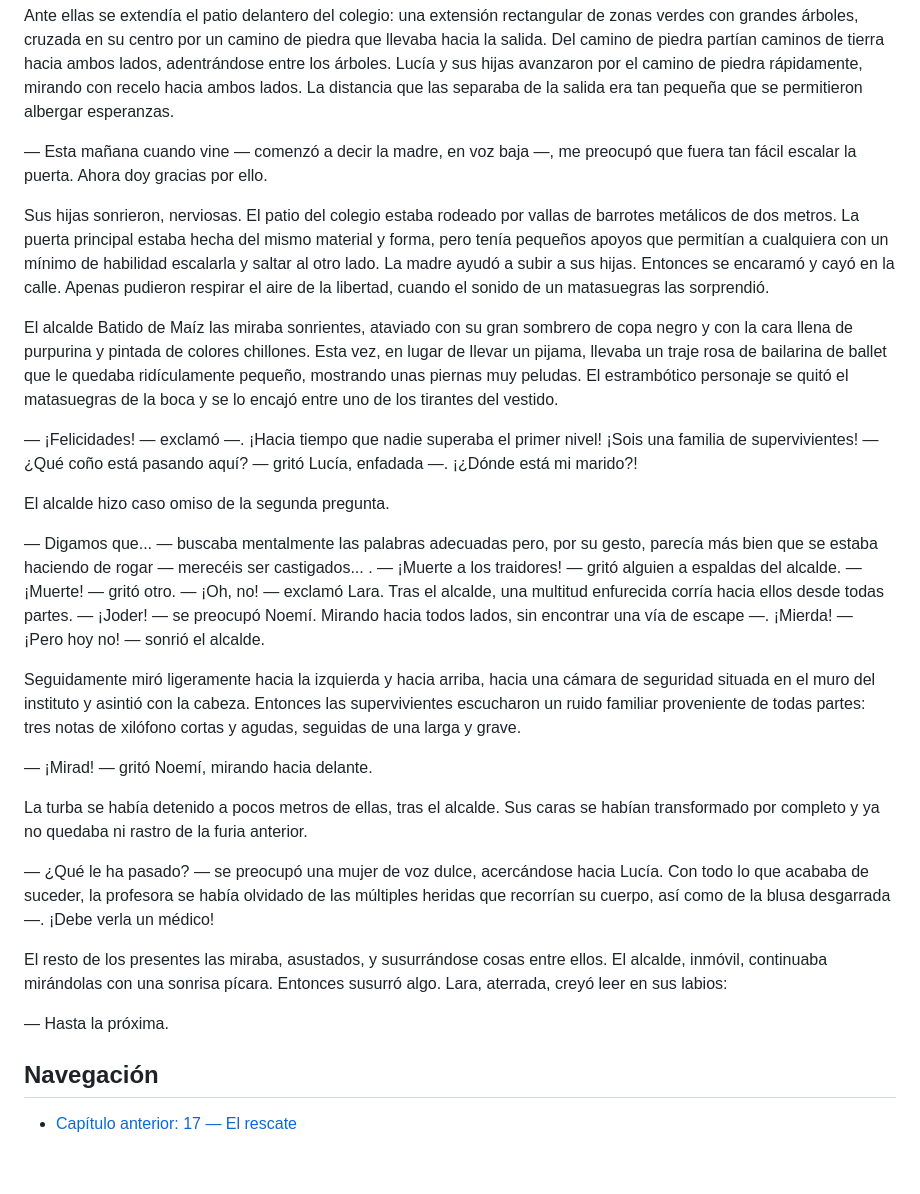
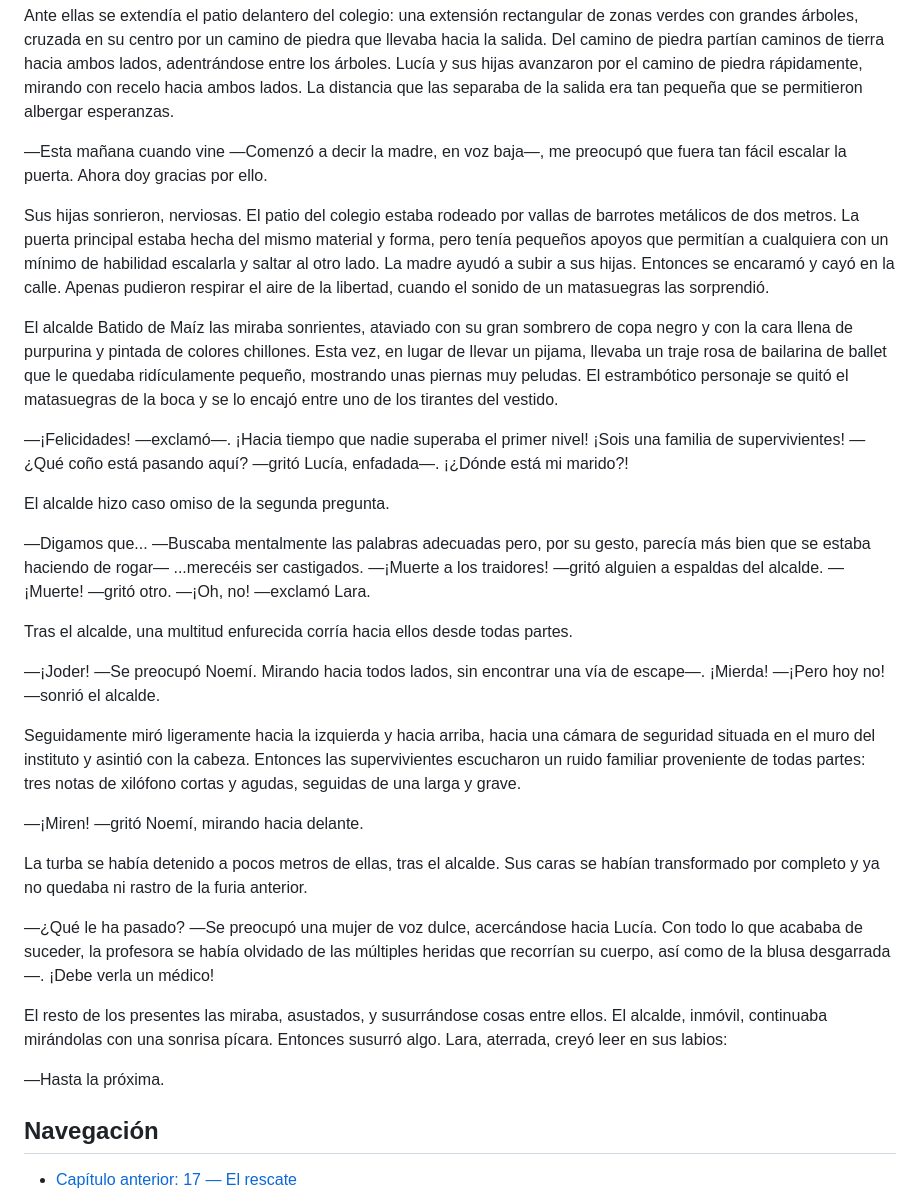
Before and after one commit to moisesjbc/cuarto-poder, a Markdown page: manuscrito/c18_primer-día-de-clase.md, the part around one of its changes. Rendered like a GitHub page; blank space fills up the shorter version.

```diff
--- a/manuscrito/c18_primer-día-de-clase.md
+++ b/manuscrito/c18_primer-día-de-clase.md
@@ -195,35 +195,38 @@ Antes de seguir a su hermana y su madre, Lara echó un rápido vistazo hacia el
 
 Ante ellas se extendía el patio delantero del colegio: una extensión rectangular de zonas verdes con grandes árboles, cruzada en su centro por un camino de piedra que llevaba hacia la salida. Del camino de piedra partían caminos de tierra hacia ambos lados, adentrándose entre los árboles. Lucía y sus hijas avanzaron por el camino de piedra rápidamente, mirando con recelo hacia ambos lados. La distancia que las separaba de la salida era tan pequeña que se permitieron albergar esperanzas.
 
-— Esta mañana cuando vine — comenzó a decir la madre, en voz baja —, me preocupó que fuera tan fácil escalar la puerta. Ahora doy gracias por ello.
+—Esta mañana cuando vine —Comenzó a decir la madre, en voz baja—, me preocupó que fuera tan fácil escalar la puerta. Ahora doy gracias por ello.
 
 Sus hijas sonrieron, nerviosas. El patio del colegio estaba rodeado por vallas de barrotes metálicos de dos metros. La puerta principal estaba hecha del mismo material y forma, pero tenía pequeños apoyos que permitían a cualquiera con un mínimo de habilidad escalarla y saltar al otro lado. La madre ayudó a subir a sus hijas. Entonces se encaramó y cayó en la calle. Apenas pudieron respirar el aire de la libertad, cuando el sonido de un matasuegras las sorprendió.
 
 El alcalde Batido de Maíz las miraba sonrientes, ataviado con su gran sombrero de copa negro y con la cara llena de purpurina y pintada de colores chillones. Esta vez, en lugar de llevar un pijama, llevaba un traje rosa de bailarina de ballet que le quedaba ridículamente pequeño, mostrando unas piernas muy peludas. El estrambótico personaje se quitó el matasuegras de la boca y se lo encajó entre uno de los tirantes del vestido.
 
-— ¡Felicidades! — exclamó —. ¡Hacia tiempo que nadie superaba el primer nivel! ¡Sois una familia de supervivientes!
-— ¿Qué coño está pasando aquí? — gritó Lucía, enfadada —. ¡¿Dónde está mi marido?!
+—¡Felicidades! —exclamó—. ¡Hacia tiempo que nadie superaba el primer nivel! ¡Sois una familia de supervivientes!
+—¿Qué coño está pasando aquí? —gritó Lucía, enfadada—. ¡¿Dónde está mi marido?!
 
 El alcalde hizo caso omiso de la segunda pregunta.
 
-— Digamos que... — buscaba mentalmente las palabras adecuadas pero, por su gesto, parecía más bien que se estaba haciendo de rogar — merecéis ser castigados... .
-— ¡Muerte a los traidores! — gritó alguien a espaldas del alcalde.
-— ¡Muerte! — gritó otro.
-— ¡Oh, no! — exclamó Lara. Tras el alcalde, una multitud enfurecida corría hacia ellos desde todas partes.
-— ¡Joder! — se preocupó Noemí. Mirando hacia todos lados, sin encontrar una vía de escape —. ¡Mierda!
-— ¡Pero hoy no! — sonrió el alcalde.
+—Digamos que... —Buscaba mentalmente las palabras adecuadas pero, por su gesto, parecía más bien que se estaba haciendo de rogar— ...merecéis ser castigados.
+—¡Muerte a los traidores! —gritó alguien a espaldas del alcalde.
+—¡Muerte! —gritó otro.
+—¡Oh, no! —exclamó Lara.
+
+Tras el alcalde, una multitud enfurecida corría hacia ellos desde todas partes.
+
+—¡Joder! —Se preocupó Noemí. Mirando hacia todos lados, sin encontrar una vía de escape—. ¡Mierda!
+—¡Pero hoy no! —sonrió el alcalde.
 
 Seguidamente miró ligeramente hacia la izquierda y hacia arriba, hacia una cámara de seguridad situada en el muro del instituto y asintió con la cabeza. Entonces las supervivientes escucharon un ruido familiar proveniente de todas partes: tres notas de xilófono cortas y agudas, seguidas de una larga y grave.
 
-— ¡Mirad! — gritó Noemí, mirando hacia delante.
+—¡Miren! —gritó Noemí, mirando hacia delante.
 
 La turba se había detenido a pocos metros de ellas, tras el alcalde. Sus caras se habían transformado por completo y ya no quedaba ni rastro de la furia anterior.
 
-— ¿Qué le ha pasado? — se preocupó una mujer de voz dulce, acercándose hacia Lucía. Con todo lo que acababa de suceder, la profesora se había olvidado de las múltiples heridas que recorrían su cuerpo, así como de la blusa desgarrada —. ¡Debe verla un médico!
+—¿Qué le ha pasado? —Se preocupó una mujer de voz dulce, acercándose hacia Lucía. Con todo lo que acababa de suceder, la profesora se había olvidado de las múltiples heridas que recorrían su cuerpo, así como de la blusa desgarrada—. ¡Debe verla un médico!
 
 El resto de los presentes las miraba, asustados, y susurrándose cosas entre ellos. El alcalde, inmóvil, continuaba mirándolas con una sonrisa pícara. Entonces susurró algo. Lara, aterrada, creyó leer en sus labios:
 
-— Hasta la próxima.
+—Hasta la próxima.
 
 
 ## Navegación
```
Also changed, not shown: other parts of manuscrito/c18_primer-día-de-clase.md (+84 -84 lines), manuscrito/c17_el-rescate.md (+65 -62 lines).
